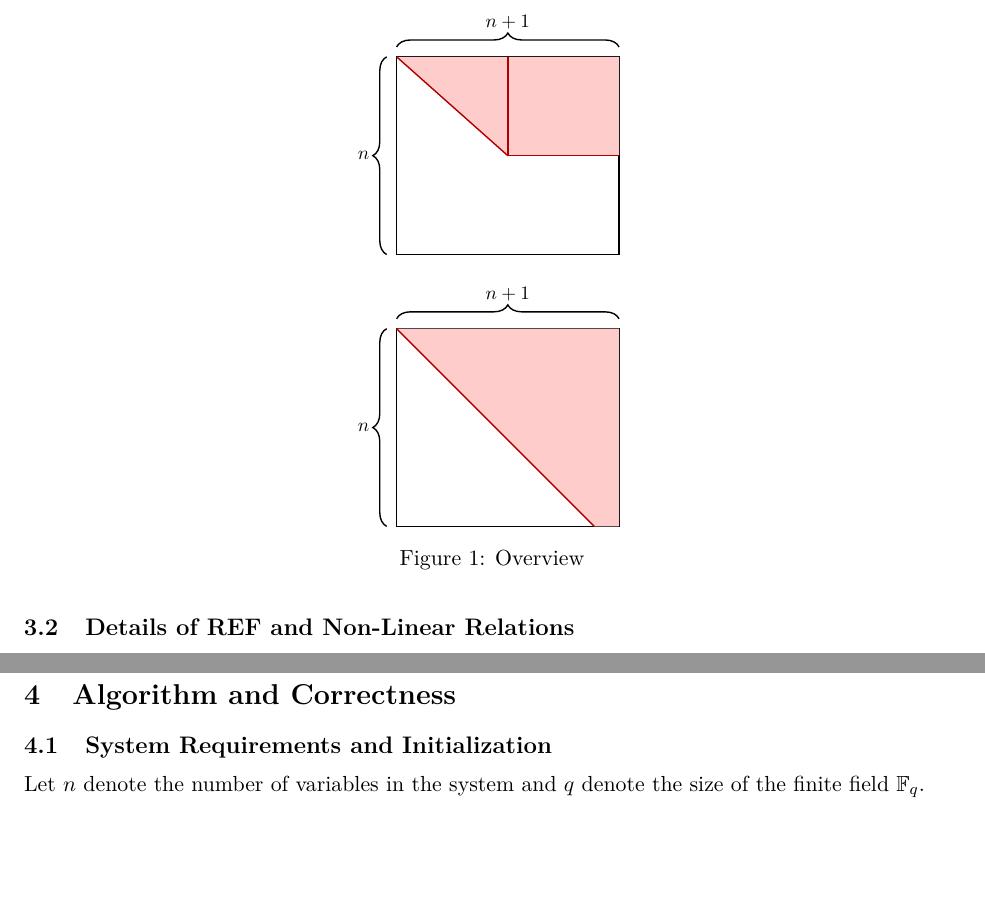
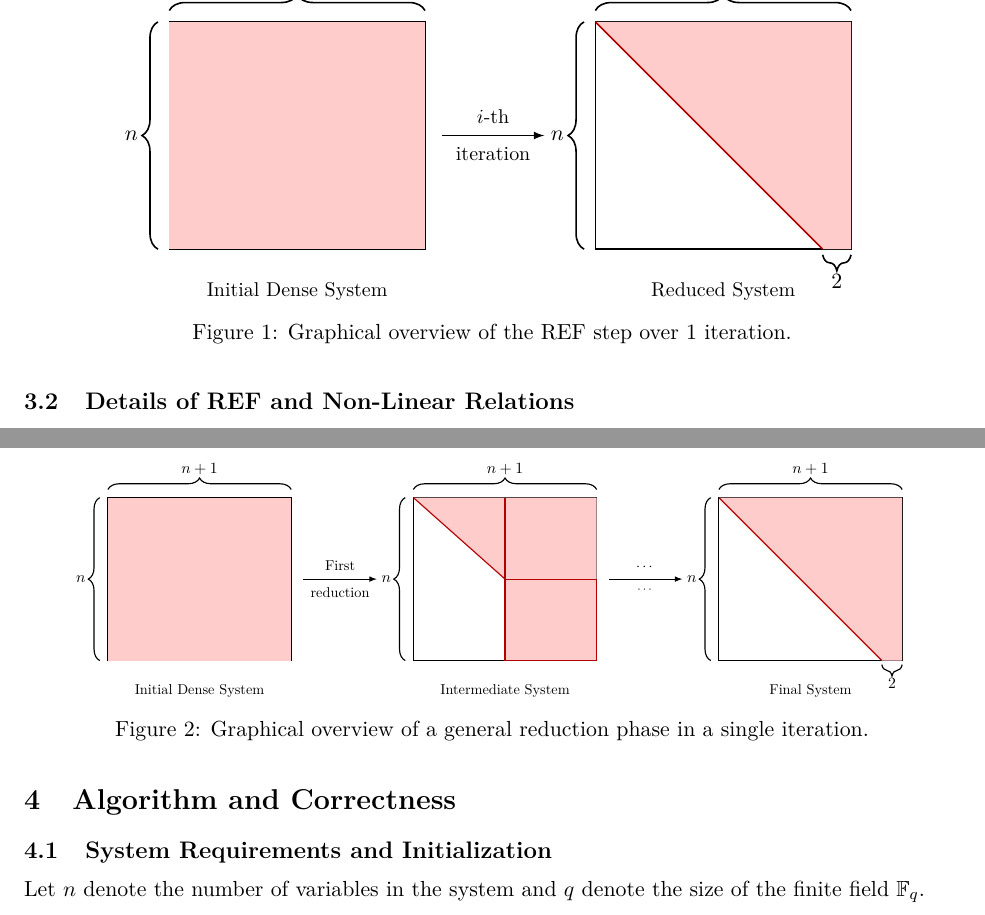
Before and after one commit to byt3bit/polysolve, a LaTeX document (poly.tex, which reads figures/iteration.tex, figures/oneshotiteration.tex, figures/overview.tex): two parts of pages 3 and 4 of 5, joined at a grey line, cut at the place of the change, the shorter picture padded with empty space. Compiled offline with pdfLaTeX.

Commit message:
figures update

```diff
--- /dev/null
+++ b/figures/iteration.tex
@@ -0,0 +1,96 @@
+\begin{tikzpicture}[
+    every node/.style={inner sep=0pt, outer sep=0pt},
+    % Brace style
+    curlybrace/.style={
+        thick,
+        decoration={brace, amplitude=8pt},
+        decorate
+    },
+    % Matrix border style
+    matrixbox/.style={
+        draw=black,
+        thick,
+        fill=white
+    }
+]
+
+% Global parameters (easy to scale)
+\def\matH{4}       % Height of matrices (n)
+\def\matW{4.5}     % Width of matrices (n+1)
+\def\gap{3}        % Horizontal gap between matrices
+
+% ================================
+% 1. DENSE MATRIX (INITIAL SYSTEM)
+% ================================
+\begin{scope}[xshift=0cm]
+    \draw[matrixbox] (0,0) rectangle (\matW,\matH);
+
+    % Fully shaded
+    \fill[fill=red!20] (0,0) rectangle (\matW,\matH);
+
+    % Braces
+    \draw[curlybrace] (-0.2,0) -- (-0.2,\matH) node[midway, left=10pt] {$n$};
+    \draw[curlybrace] (0,\matH+0.2) -- (\matW,\matH+0.2) node[midway, above=10pt] {$n+1$};
+
+    % Label below
+    \node[anchor=north, font=\small] at (\matW/2, -0.6) {Initial Dense System};
+\end{scope}
+
+% ================================
+% ARROW 1
+% ================================
+\draw[->, >=latex, thick] (\matW + 0.3, \matH/2) -- (\matW + \gap - 0.9, \matH/2)
+    node[midway, above=6pt, font=\small, align=center] {First}
+    node[midway, below=6pt, font=\small, align=center] {reduction};
+
+% ================================
+% 2. INTERMEDIATE MATRIX
+% ================================
+\begin{scope}[xshift=\matW cm + \gap cm]
+    \draw[matrixbox] (0,0) rectangle (\matW,\matH);
+
+    % Top shape
+    \fill[fill=red!20] (0,\matH) -- (\matW/2,\matH/2) -- (\matW,\matH/2) -- (\matW,\matH) -- cycle;
+    \draw[draw=red!70!black, thick] (0,\matH) -- (\matW/2,\matH/2);
+    \draw[draw=red!70!black, thick] (\matW/2,\matH/2) -- (\matW,\matH/2);
+    \draw[draw=red!70!black, thick] (\matW/2,\matH/2) -- (\matW/2,\matH);
+
+    % Lower square block
+    \fill[fill=red!20] (\matW/2, 0) rectangle (\matW, \matH/2);
+    \draw[draw=red!70!black, thick] (\matW/2, 0) rectangle (\matW, \matH/2);
+    % Braces
+    \draw[curlybrace] (-0.2,0) -- (-0.2,\matH) node[midway, left=10pt] {$n$};
+    \draw[curlybrace] (0,\matH+0.2) -- (\matW,\matH+0.2) node[midway, above=10pt] {$n+1$};
+
+    % Label below
+    \node[anchor=north, font=\small] at (\matW/2, -0.6) {Intermediate System};
+\end{scope}
+
+% ================================
+% ARROW 2
+% ================================
+\draw[->, >=latex, thick] (2*\matW + \gap + 0.3, \matH/2) -- (2*\matW + 2*\gap - 0.9, \matH/2)
+    node[midway, above=6pt, font=\small, align=center] {$\cdots$}
+    node[midway, below=6pt, font=\scriptsize, align=center] {$\cdots$};
+
+% ================================
+% 3. FINAL MATRIX (LINEAR RELATION)
+% ================================
+\begin{scope}[xshift=2*\matW cm + 2*\gap cm]
+    \draw[matrixbox] (0,0) rectangle (\matW,\matH);
+
+    % Triangular shape
+    \fill[fill=red!20] (0,\matH) -- (\matH,0) -- (\matW,0) -- (\matW,\matH) -- cycle;
+    \draw[draw=red!70!black, thick] (0,\matH) -- (\matH,0);
+
+    % Braces
+    \draw[curlybrace] (-0.2,0) -- (-0.2,\matH) node[midway, left=10pt] {$n$};
+    \draw[curlybrace] (0,\matH+0.2) -- (\matW,\matH+0.2) node[midway, above=10pt] {$n+1$};
+    \draw[curlybrace] (\matW, -0.1) -- (\matH, -0.1) node[midway, below=10pt] {2};
+
+
+    % Label below
+    \node[anchor=north, font=\small] at (\matW/2, -0.6) {Final System};
+\end{scope}
+
+\end{tikzpicture}
--- /dev/null
+++ b/figures/oneshotiteration.tex
@@ -0,0 +1,65 @@
+\begin{tikzpicture}[
+    every node/.style={inner sep=0pt, outer sep=0pt},
+    % Brace style
+    curlybrace/.style={
+        thick,
+        decoration={brace, amplitude=8pt},
+        decorate
+    },
+    % Matrix border style
+    matrixbox/.style={
+        draw=black,
+        thick,
+        fill=white
+    }
+]
+
+% Global parameters (easy to scale)
+\def\matH{4}       % Height of matrices (n)
+\def\matW{4.5}     % Width of matrices (n+1)
+\def\gap{3}        % Horizontal gap between matrices
+
+% ================================
+% 1. DENSE MATRIX (INITIAL SYSTEM)
+% ================================
+\begin{scope}[xshift=0cm]
+    \draw[matrixbox] (0,0) rectangle (\matW,\matH);
+
+    % Fully shaded
+    \fill[fill=red!20] (0,0) rectangle (\matW,\matH);
+
+    % Braces
+    \draw[curlybrace] (-0.2,0) -- (-0.2,\matH) node[midway, left=10pt] {$n$};
+    \draw[curlybrace] (0,\matH+0.2) -- (\matW,\matH+0.2) node[midway, above=10pt] {$n+1$};
+
+    % Label below
+    \node[anchor=north, font=\small] at (\matW/2, -0.6) {Initial Dense System};
+\end{scope}
+
+% ================================
+% ARROW 1
+% ================================
+\draw[->, >=latex, thick] (\matW + 0.3, \matH/2) -- (\matW + \gap - 0.9, \matH/2)
+    node[midway, above=6pt, font=\small, align=center] {$i$-th}
+    node[midway, below=6pt, font=\small, align=center] {iteration};
+
+% ================================
+% 2. FINAL MATRIX (LINEAR RELATION)
+% ================================
+\begin{scope}[xshift=\matW cm + \gap cm]
+    \draw[matrixbox] (0,0) rectangle (\matW,\matH);
+
+    % Triangular shape
+    \fill[fill=red!20] (0,\matH) -- (\matH,0) -- (\matW,0) -- (\matW,\matH) -- cycle;
+    \draw[draw=red!70!black, thick] (0,\matH) -- (\matH,0);
+
+    % Braces
+    \draw[curlybrace] (-0.2,0) -- (-0.2,\matH) node[midway, left=10pt] {$n$};
+    \draw[curlybrace] (0,\matH+0.2) -- (\matW,\matH+0.2) node[midway, above=10pt] {$n+1$};
+    \draw[curlybrace] (\matW, -0.1) -- (\matH, -0.1) node[midway, below=10pt] {2};
+
+    % Label below
+    \node[anchor=north, font=\small] at (\matW/2, -0.6) {Reduced System};
+\end{scope}
+
+\end{tikzpicture}
--- a/figures/overview.tex
+++ /dev/null
@@ -1,60 +0,0 @@
-\begin{tikzpicture}[
-    every node/.style={inner sep=0pt, outer sep=0pt},
-    % Stile per le graffe
-    curlybrace/.style={
-        thick,
-        decoration={brace, amplitude=8pt},
-        decorate
-    },
-    % Stile per i bordi delle matrici
-    matrixbox/.style={
-        draw=black,
-        thick,
-        fill=white
-    }
-]
-
-% Dimensioni generali (puoi scalarle modificando questi valori)
-\def\matH{4}   % Altezza (n)
-\def\matW{4.5} % Larghezza (n+1)
-
-% ================================
-% MATRICE SUPERIORE (FASE INTERMEDIA)
-% ================================
-\begin{scope}
-    % Bordo esterno
-    \draw[matrixbox] (0,0) rectangle (\matW,\matH);
-
-    % Area ombreggiata (triangolo + rettangolo)
-    \fill[fill=red!20] (0,\matH) -- (\matW/2,\matH/2) -- (\matW,\matH/2) -- (\matW,\matH) -- cycle;
-
-    % Linee rosse interne
-    \draw[draw=red!70!black, thick] (0,\matH) -- (\matW/2,\matH/2); % Diagonale
-    \draw[draw=red!70!black, thick] (\matW/2,\matH/2) -- (\matW,\matH/2); % Orizzontale
-    \draw[draw=red!70!black, thick] (\matW/2,\matH/2) -- (\matW/2,\matH); % Verticale
-
-    % Graffe e label
-    \draw[curlybrace] (-0.2,0) -- (-0.2,\matH) node[midway, left=10pt] {$n$};
-    \draw[curlybrace] (0,\matH+0.2) -- (\matW,\matH+0.2) node[midway, above=10pt] {$n+1$};
-\end{scope}
-
-% ================================
-% MATRICE INFERIORE (REF COMPLETATA)
-% ================================
-\begin{scope}[yshift=-5.5cm] % Sposta la seconda matrice verso il basso
-    % Bordo esterno
-    \draw[matrixbox] (0,0) rectangle (\matW,\matH);
-
-    % Area ombreggiata (tutta la parte superiore + colonna extra)
-    % La diagonale scende da (0,H) fino alla base (H,0) assumendo un blocco quadrato n x n
-    \fill[fill=red!20] (0,\matH) -- (\matH,0) -- (\matW,0) -- (\matW,\matH) -- cycle;
-
-    % Linea rossa della diagonale principale
-    \draw[draw=red!70!black, thick] (0,\matH) -- (\matH,0);
-
-    % Graffe e label
-    \draw[curlybrace] (-0.2,0) -- (-0.2,\matH) node[midway, left=10pt] {$n$};
-    \draw[curlybrace] (0,\matH+0.2) -- (\matW,\matH+0.2) node[midway, above=10pt] {$n+1$};
-\end{scope}
-
-\end{tikzpicture}
--- a/poly.tex
+++ b/poly.tex
@@ -44,7 +44,7 @@
 \usepackage{caption}
 \usepackage{tikz}
 \usetikzlibrary{fit}
-\usetikzlibrary{decorations.pathreplacing, positioning, matrix, calc}
+\usetikzlibrary{decorations.pathreplacing, positioning, shapes.arrows, matrix, calc}
 % \tikzset{
 % 	matrix/.style n args={2}{
 % 		minimum height={#1 cm},
--- a/sections/3highlevel.tex
+++ b/sections/3highlevel.tex
@@ -38,15 +38,13 @@ Once the root for $x_n$ is computed from this final system, we initiate a backwa
 
 By evaluating these functions with the known value obtained in the previous steps, we construct the complete solution set for the system.
 
-
 \begin{figure}[h!]
     \centering
-    \resizebox{0.3\linewidth}{!}{
-        \input{figures/overview.tex}
+    \resizebox{0.8\linewidth}{!}{
+        \input{figures/oneshotiteration.tex}
     }
-    \caption{Overview}\label{fig:overview}
+    \caption{Graphical overview of the REF step over 1 iteration.}\label{fig:overview}
 \end{figure}
-
 
 \subsection{Details of REF and Non-Linear Relations}
 
@@ -67,3 +65,11 @@ We then use this identity to systematically reduce the degree of $x_i$ in all ot
 After applying this substitution across the entire system, the maximal degree of $x_i$ in the remaining equations is strictly reduced. We then reconstruct the univariate coefficient matrix for this newly updated system and perform the REF reduction again.
 
 Because the system is defined over the finite field $\Fq$ and augmented by the field equations $x_i^q - x_i = 0$, the roots are strictly bounded. Consequently, this iterative cycle of REF reduction and pseudo-division will decrease the minimum degree of the relations. By applying this process iteratively, the degree of the minimal relation will continually drop until a linear relation of the form showed in Equation~\ref{eq:linear_relation_i} is successfully extracted, allowing the main algorithm to proceed.
+
+\begin{figure}[h!]
+    \centering
+    \resizebox{0.9\linewidth}{!}{
+        \input{figures/iteration.tex}
+    }
+    \caption{Graphical overview of a general reduction phase in a single iteration.}\label{fig:iteration}
+\end{figure}
```
